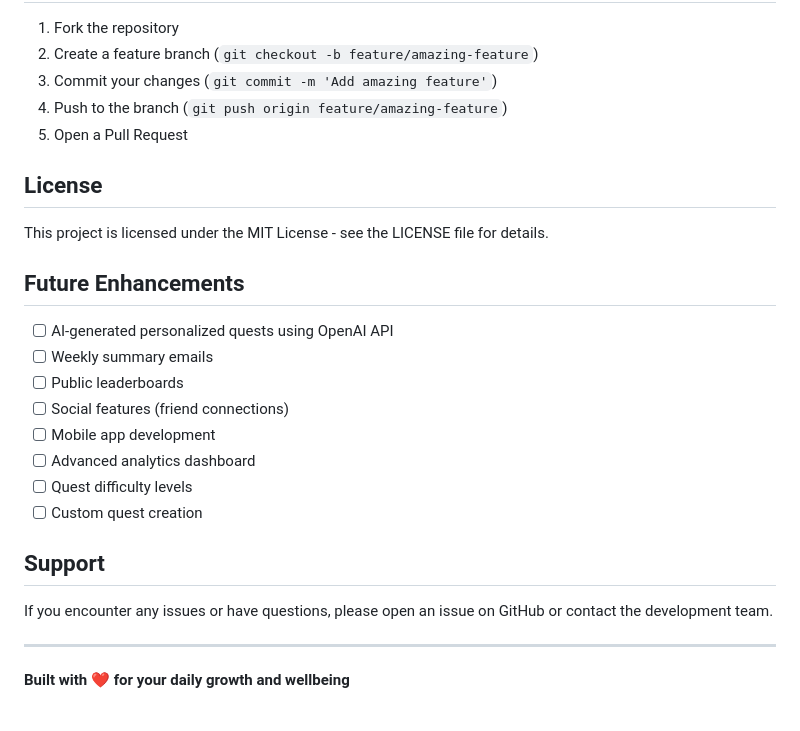
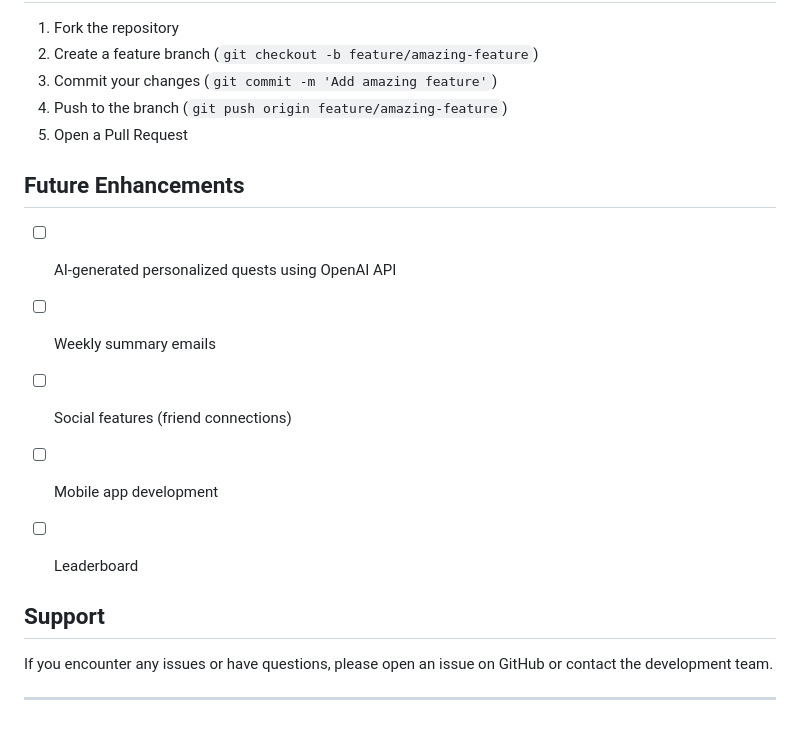
Before and after one commit to pierceluu10/Questr, a Markdown page: README.md, the part around the change. GitHub-like rendering.

Commit message:
Update README by removing license and modifying features
Removed license section and updated future enhancements.

```diff
--- a/README.md
+++ b/README.md
@@ -207,25 +207,17 @@ Questr follows a clean, modern design with:
 4. Push to the branch (`git push origin feature/amazing-feature`)
 5. Open a Pull Request
 
-## License
-
-This project is licensed under the MIT License - see the LICENSE file for details.
-
 ## Future Enhancements
 
 - [ ] AI-generated personalized quests using OpenAI API
 - [ ] Weekly summary emails
-- [ ] Public leaderboards
 - [ ] Social features (friend connections)
 - [ ] Mobile app development
-- [ ] Advanced analytics dashboard
-- [ ] Quest difficulty levels
-- [ ] Custom quest creation
+- [ ] Leaderboard
+
 
 ## Support
 
 If you encounter any issues or have questions, please open an issue on GitHub or contact the development team.
 
 ---
-
-**Built with ❤️ for your daily growth and wellbeing**
```
